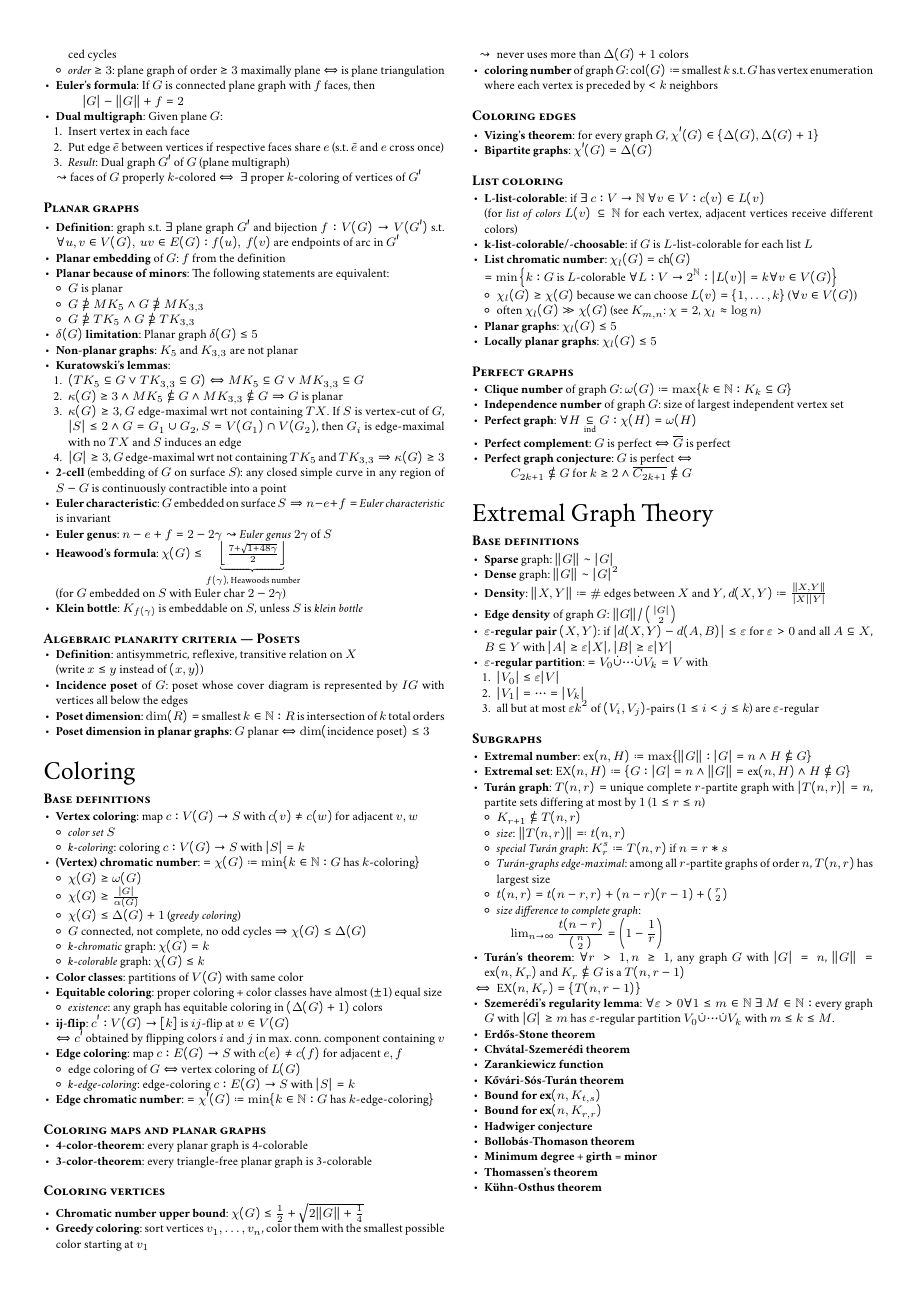
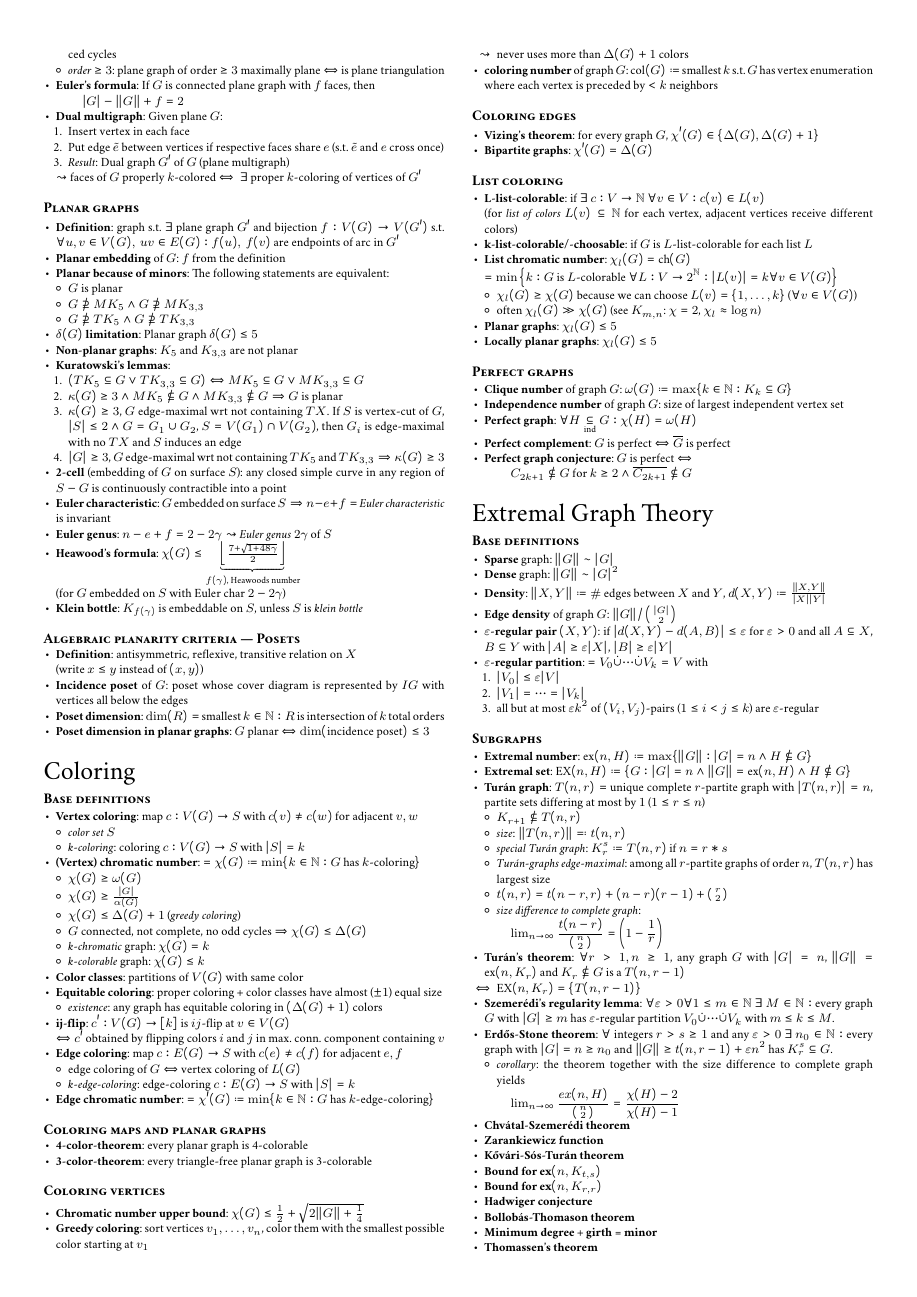
Before and after one commit to jens-ox/graph-theory-summary, a LaTeX document (main.tex, which reads chapters/06_Extremal.tex): page 3 of 3 before the commit and page 3 of 4 after it. Compiled offline with pdfLaTeX.

Commit message:
added erdös-stone theorem

```diff
--- a/chapters/06_Extremal.tex
+++ b/chapters/06_Extremal.tex
@@ -42,7 +42,15 @@
     \item[$ \Leftrightarrow $] $ \text{EX}(n,K_r) = \{ T(n,r-1) \} $
   \end{itemize}
   \item \textbf{Szemerédi's regularity lemma}: $ \forall \epsilon > 0 \forall 1 \leq m \in \N \ \exists \ M \in \N : $ every graph $ G $ with $ \vert G \vert \geq m $ has $ \epsilon $-regular partition $ V_0 \dot{\cup} \cdots \dot{\cup} V_k $ with $ m \leq k \leq M $.
-  \item \textbf{Erd\H{o}s-Stone theorem}
+  \item \textbf{Erd\H{o}s-Stone theorem}: $ \forall $ integers $ r > s \geq 1 $ and any $ \epsilon > 0 \ \exists \ n_0 \in \N : $ every graph with $ \vert G \vert = n \geq n_0 $ and $ \Vert G \Vert \geq t(n,r-1) + \epsilon n^2 $ has $ K_r^s \subseteq G $.
+  \begin{itemize}
+    \item \emph{corollary}: the theorem together with the size difference to complete graph yields
+    \begin{equation*}
+       \lim_{n \to \infty} \frac{ex(n,H)}{\left( \begin{smallmatrix}
+         n \\ 2
+       \end{smallmatrix} \right)} = \frac{\chi(H) - 2}{\chi(H) - 1}
+     \end{equation*}
+  \end{itemize}
   \item \textbf{Chvátal-Szemerédi theorem}
   \item \textbf{Zarankiewicz function}
   \item \textbf{K\H{o}vári-Sós-Turán theorem}
```
Also changed, not shown: main.pdf.
